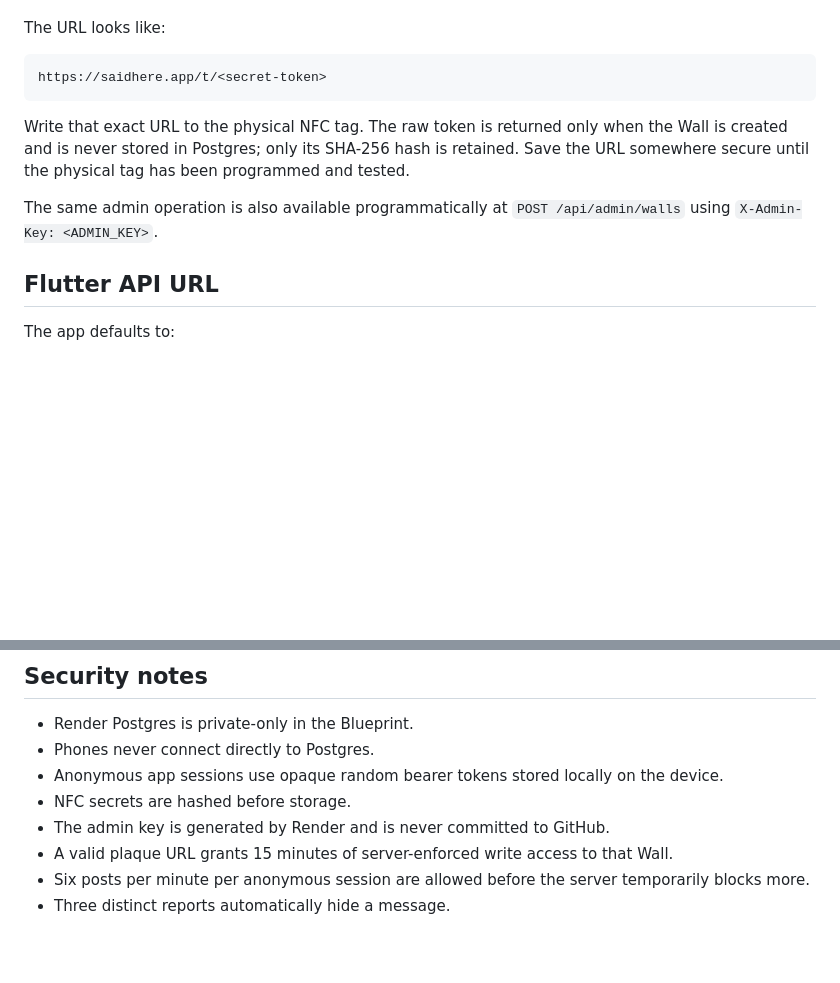
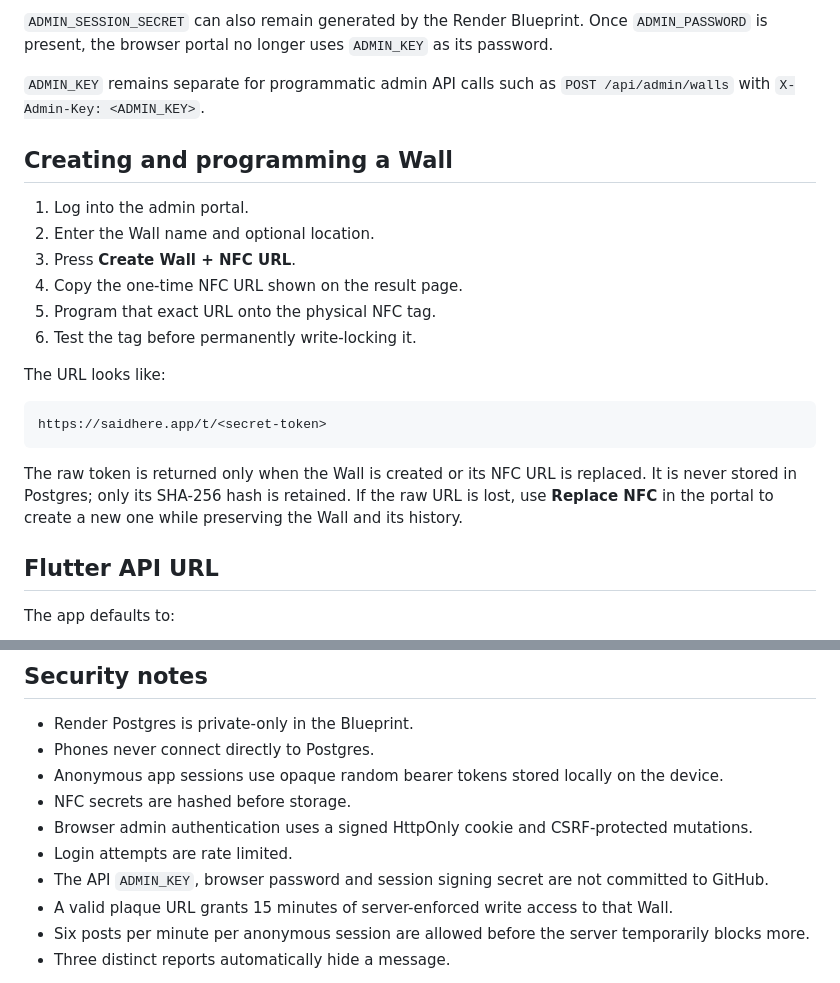
Before and after one commit to 9AB3/SaidHere, a Markdown page: RENDER_SETUP.md, 2 parts joined by grey strips. Rendered like a GitHub page; blank space fills up the shorter version.

````diff
--- a/RENDER_SETUP.md
+++ b/RENDER_SETUP.md
@@ -50,3 +80,15 @@ Render's free web service does not include Dashboard Shell access. SaidHere ther
+`ADMIN_SESSION_SECRET` can also remain generated by the Render Blueprint. Once `ADMIN_PASSWORD` is present, the browser portal no longer uses `ADMIN_KEY` as its password.
+
+`ADMIN_KEY` remains separate for programmatic admin API calls such as `POST /api/admin/walls` with `X-Admin-Key: <ADMIN_KEY>`.
+
+## Creating and programming a Wall
+
+1. Log into the admin portal.
+2. Enter the Wall name and optional location.
+3. Press **Create Wall + NFC URL**.
+4. Copy the one-time NFC URL shown on the result page.
+5. Program that exact URL onto the physical NFC tag.
+6. Test the tag before permanently write-locking it.
 
 The URL looks like:
 
@@ -54,9 +96,7 @@ The URL looks like:
 https://saidhere.app/t/<secret-token>
 ```
 
-Write that exact URL to the physical NFC tag. The raw token is returned only when the Wall is created and is never stored in Postgres; only its SHA-256 hash is retained. Save the URL somewhere secure until the physical tag has been programmed and tested.
-
-The same admin operation is also available programmatically at `POST /api/admin/walls` using `X-Admin-Key: <ADMIN_KEY>`.
+The raw token is returned only when the Wall is created or its NFC URL is replaced. It is never stored in Postgres; only its SHA-256 hash is retained. If the raw URL is lost, use **Replace NFC** in the portal to create a new one while preserving the Wall and its history.
 
 ## Flutter API URL
 
@@ -84,7 +124,9 @@ Once `saidhere.app` is owned and configured, keep NFC links on `https://saidhere
 - Phones never connect directly to Postgres.
 - Anonymous app sessions use opaque random bearer tokens stored locally on the device.
 - NFC secrets are hashed before storage.
-- The admin key is generated by Render and is never committed to GitHub.
+- Browser admin authentication uses a signed HttpOnly cookie and CSRF-protected mutations.
+- Login attempts are rate limited.
+- The API `ADMIN_KEY`, browser password and session signing secret are not committed to GitHub.
 - A valid plaque URL grants 15 minutes of server-enforced write access to that Wall.
 - Six posts per minute per anonymous session are allowed before the server temporarily blocks more.
 - Three distinct reports automatically hide a message.
````
Also changed, not shown: other parts of RENDER_SETUP.md (+43 -13 lines).
